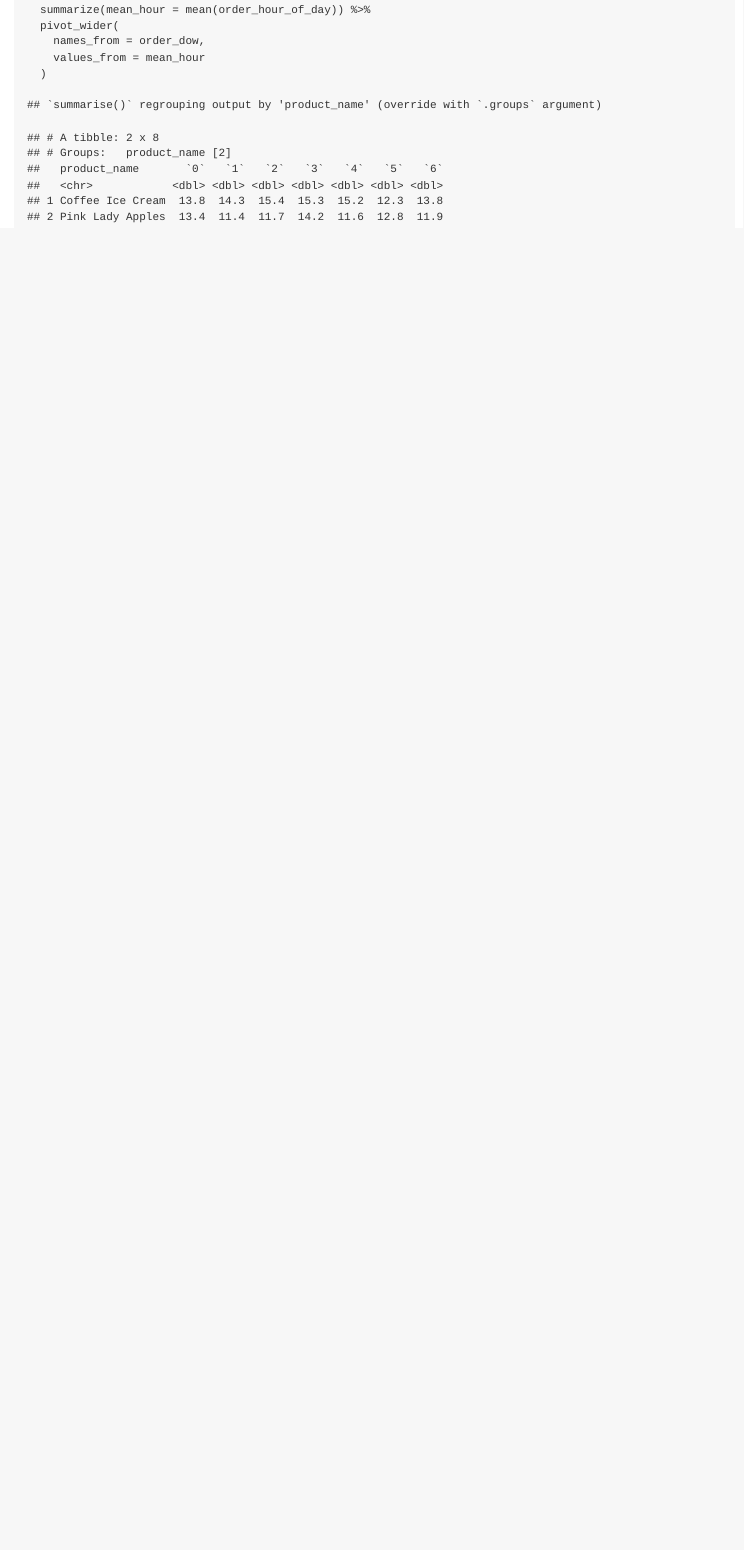
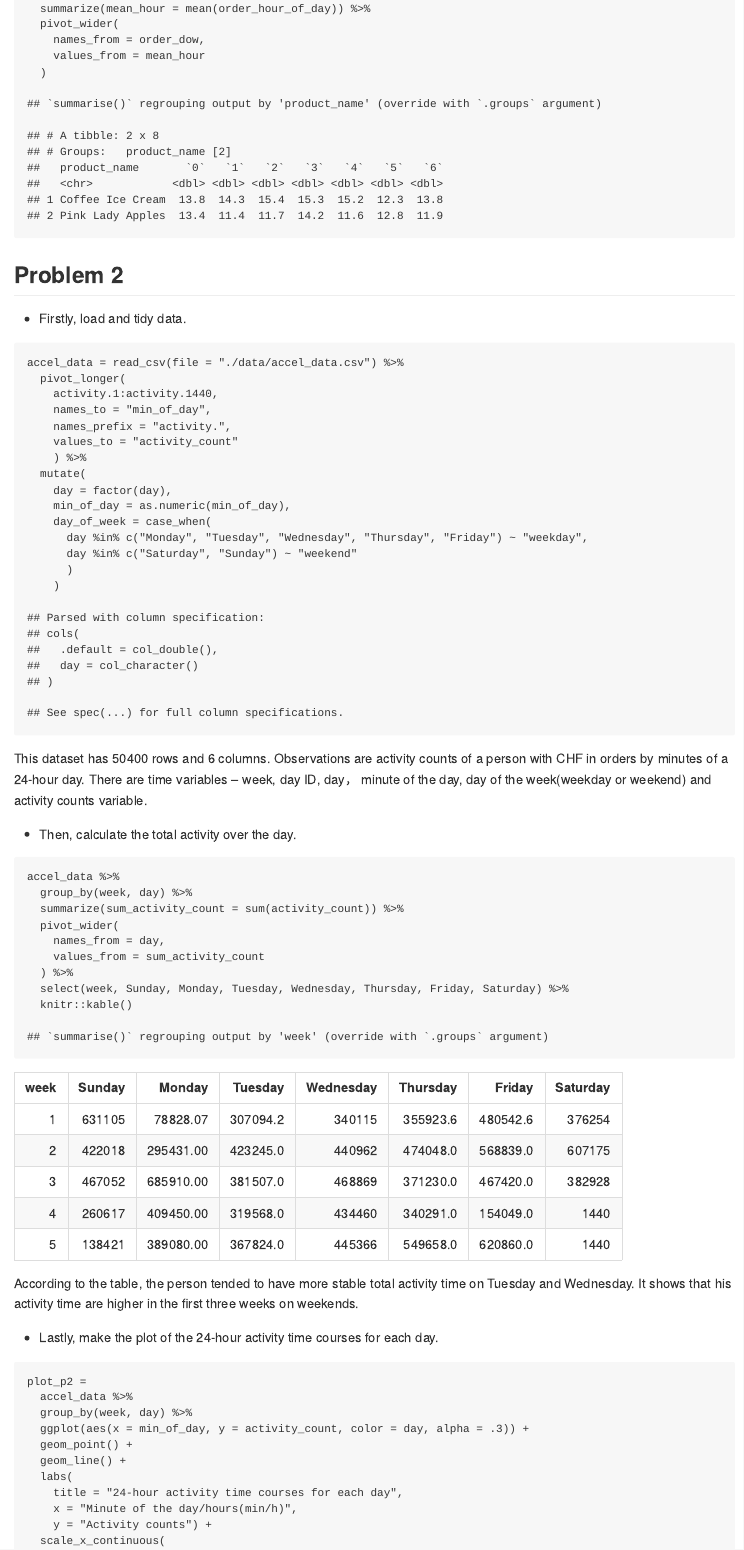
Before and after one commit to LingTuo/p8105_hw3_lt2812, an R Markdown document (p8105_hw3_lt2812.Rmd): the page in a window 1100 px wide, from 2460 px down before the commit and from 2100 px down after it, so that both start at the same text. The pictures show the output file p8105_hw3_lt2812.md that the author committed with the source, drawn offline in the style of GitHub.

Commit message:
solution for prob2 -- load, tidy, make and save plot

````diff
--- a/p8105_hw3_lt2812.Rmd
+++ b/p8105_hw3_lt2812.Rmd
@@ -87,3 +90,60 @@ instacart %>%
     values_from = mean_hour
   )
 ```
+
+
+## Problem 2
+
+ - Firstly, load and tidy data.
+
+```{r}
+accel_data = read_csv(file = "./data/accel_data.csv") %>%
+  pivot_longer(
+    activity.1:activity.1440,
+    names_to = "min_of_day",
+    names_prefix = "activity.",
+    values_to = "activity_count"
+    ) %>%
+  mutate(
+    day = factor(day),
+    min_of_day = as.numeric(min_of_day),
+    day_of_week = case_when(
+      day %in% c("Monday", "Tuesday", "Wednesday", "Thursday", "Friday") ~ "weekday",
+      day %in% c("Saturday", "Sunday") ~ "weekend"
+      )
+    )
+```
+
+This dataset has `r nrow(accel_data)` rows and `r ncol(accel_data)` columns. Observations are activity counts of a person with CHF in orders by minutes of a 24-hour day. There are time variables -- week, day ID, day， minute of the day, day of the week(weekday or weekend) and activity counts variable.
+
+
+ - Then, calculate the total activity over the day.
+```{r}
+accel_data %>%
+  group_by(week, day) %>%
+  summarize(sum_activity_count = sum(activity_count)) %>%
+  pivot_wider(
+    names_from = day,
+    values_from = sum_activity_count
+  ) %>%
+  select(week, Sunday, Monday, Tuesday, Wednesday, Thursday, Friday, Saturday) %>%
+  knitr::kable()
+```
+
+According to the table, the person tended to have more stable total activity time on Tuesday and Wednesday. It shows that his activity time are higher in the first three weeks on weekends.
+
+
+ - Lastly, make the plot of the 24-hour activity time courses for each day.
+
+```{r}
+plot_p2 =
+  accel_data %>%
+  group_by(week, day) %>%
+  ggplot(aes(x = min_of_day, y = activity_count, color = day, alpha = .3)) +
+  geom_point() +
+  geom_line() +
+  labs(
+    title = "24-hour activity time courses for each day",
+    x = "Minute of the day/hours(min/h)",
+    y = "Activity counts") +
+  scale_x_continuous(
````
Also changed, not shown: p8105_hw3_lt2812.md, p8105_hw3_lt2812_files/figure-gfm/unnamed-chunk-8-1.png (added), plot_p1.png (added), plot_p2.png (added), p8105_hw3_lt2812.Rmd (13 more changed lines).
